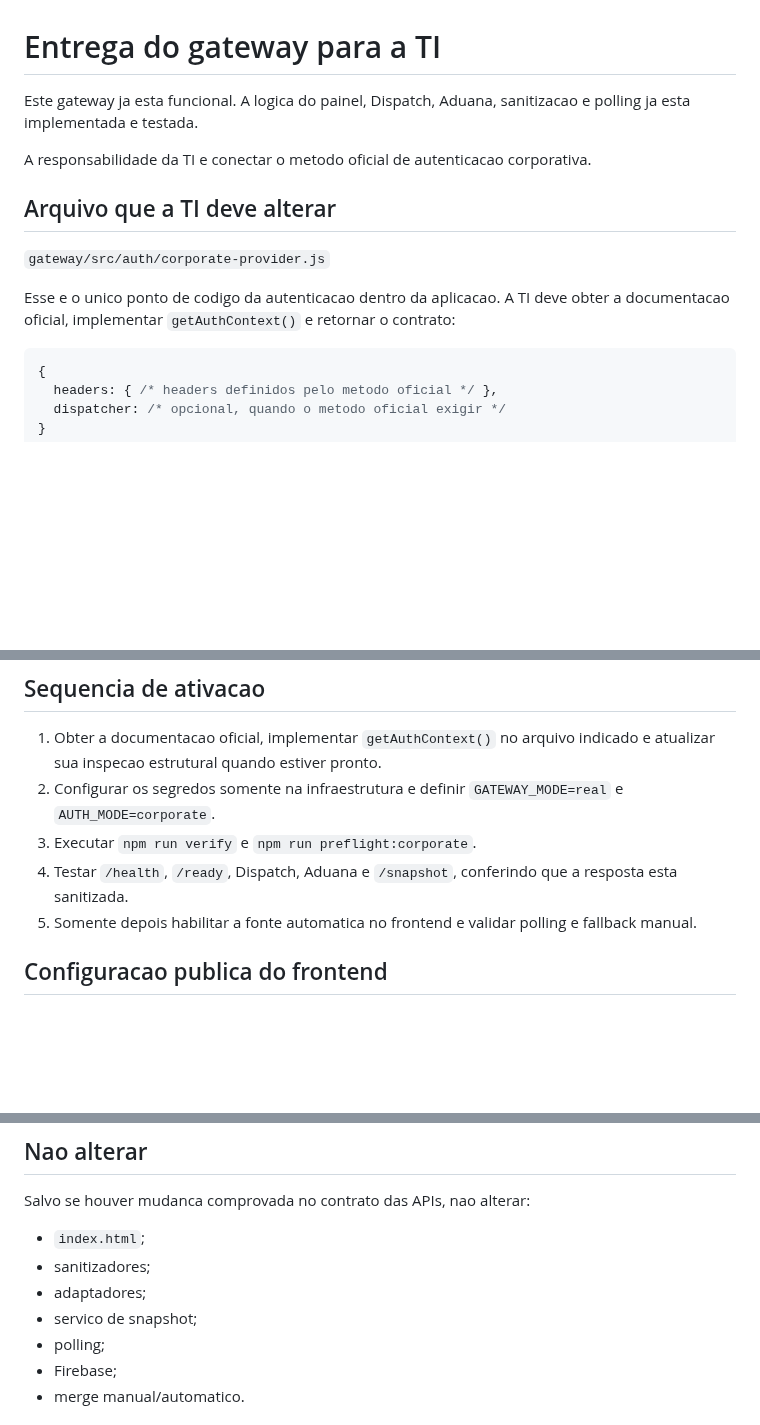
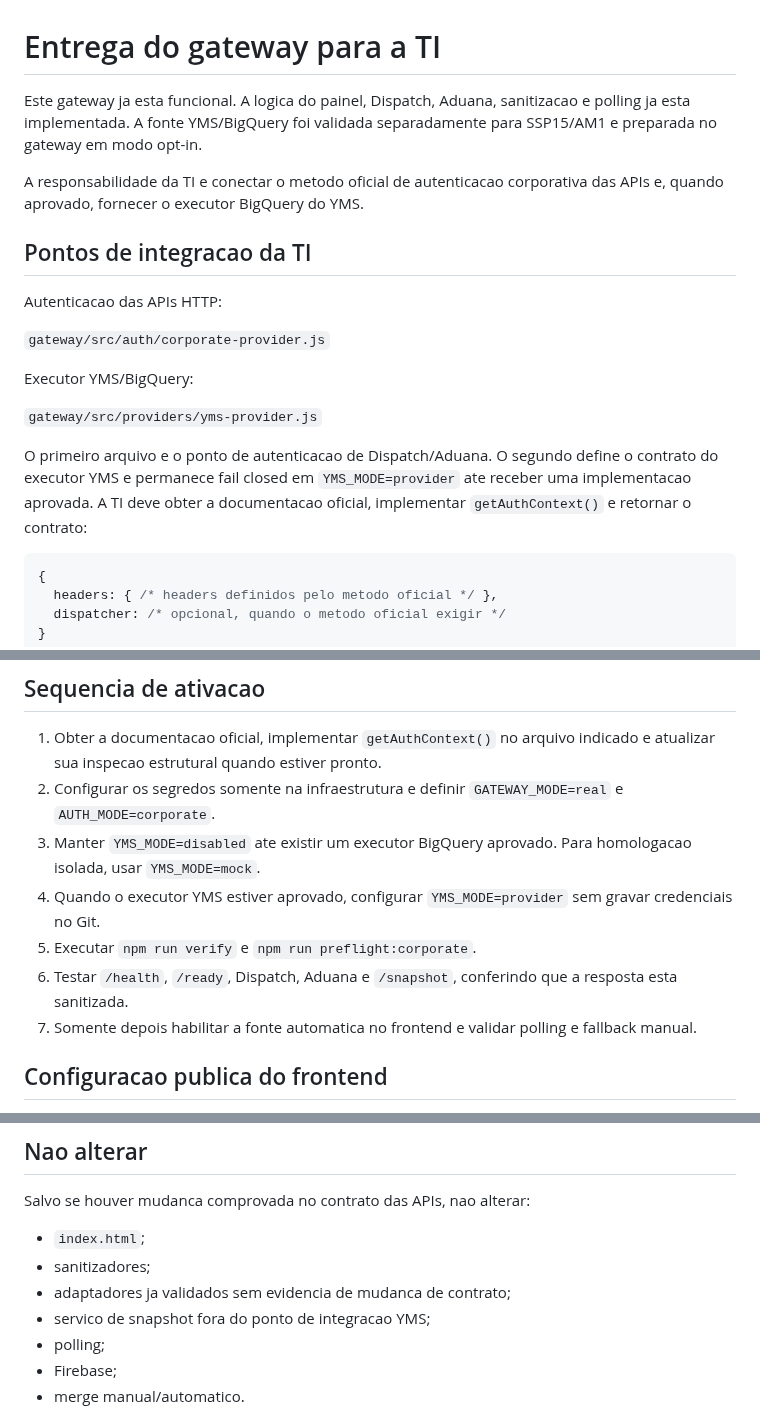
Before and after one commit to Muriloliloo/Painel_DocasAM1, a Markdown page: gateway/docs/HANDOFF-TI.md, 3 parts joined by grey strips. Rendered like a GitHub page; blank space fills up the shorter version.

Commit message:
Atualiza handoff TI para provider YMS BigQuery

````diff
--- a/gateway/docs/HANDOFF-TI.md
+++ b/gateway/docs/HANDOFF-TI.md
@@ -1,14 +1,20 @@
 # Entrega do gateway para a TI
 
-Este gateway ja esta funcional. A logica do painel, Dispatch, Aduana, sanitizacao e polling ja esta implementada e testada.
+Este gateway ja esta funcional. A logica do painel, Dispatch, Aduana, sanitizacao e polling ja esta implementada. A fonte YMS/BigQuery foi validada separadamente para SSP15/AM1 e preparada no gateway em modo opt-in.
 
-A responsabilidade da TI e conectar o metodo oficial de autenticacao corporativa.
+A responsabilidade da TI e conectar o metodo oficial de autenticacao corporativa das APIs e, quando aprovado, fornecer o executor BigQuery do YMS.
 
-## Arquivo que a TI deve alterar
+## Pontos de integracao da TI
+
+Autenticacao das APIs HTTP:
 
 `gateway/src/auth/corporate-provider.js`
 
-Esse e o unico ponto de codigo da autenticacao dentro da aplicacao. A TI deve obter a documentacao oficial, implementar `getAuthContext()` e retornar o contrato:
+Executor YMS/BigQuery:
+
+`gateway/src/providers/yms-provider.js`
+
+O primeiro arquivo e o ponto de autenticacao de Dispatch/Aduana. O segundo define o contrato do executor YMS e permanece fail closed em `YMS_MODE=provider` ate receber uma implementacao aprovada. A TI deve obter a documentacao oficial, implementar `getAuthContext()` e retornar o contrato:
 
 ```js
 {
@@ -27,9 +33,11 @@ Dependendo do metodo oficial, a TI tambem pode precisar provisionar secrets mana
 
 1. Obter a documentacao oficial, implementar `getAuthContext()` no arquivo indicado e atualizar sua inspecao estrutural quando estiver pronto.
 2. Configurar os segredos somente na infraestrutura e definir `GATEWAY_MODE=real` e `AUTH_MODE=corporate`.
-3. Executar `npm run verify` e `npm run preflight:corporate`.
-4. Testar `/health`, `/ready`, Dispatch, Aduana e `/snapshot`, conferindo que a resposta esta sanitizada.
-5. Somente depois habilitar a fonte automatica no frontend e validar polling e fallback manual.
+3. Manter `YMS_MODE=disabled` ate existir um executor BigQuery aprovado. Para homologacao isolada, usar `YMS_MODE=mock`.
+4. Quando o executor YMS estiver aprovado, configurar `YMS_MODE=provider` sem gravar credenciais no Git.
+5. Executar `npm run verify` e `npm run preflight:corporate`.
+6. Testar `/health`, `/ready`, Dispatch, Aduana e `/snapshot`, conferindo que a resposta esta sanitizada.
+7. Somente depois habilitar a fonte automatica no frontend e validar polling e fallback manual.
 
 ## Configuracao publica do frontend
 
@@ -50,8 +58,8 @@ Salvo se houver mudanca comprovada no contrato das APIs, nao alterar:
 
 - `index.html`;
 - sanitizadores;
-- adaptadores;
-- servico de snapshot;
+- adaptadores ja validados sem evidencia de mudanca de contrato;
+- servico de snapshot fora do ponto de integracao YMS;
 - polling;
 - Firebase;
 - merge manual/automatico.
````
Also changed, not shown: other parts of gateway/docs/HANDOFF-TI.md (+2 -0 lines).
